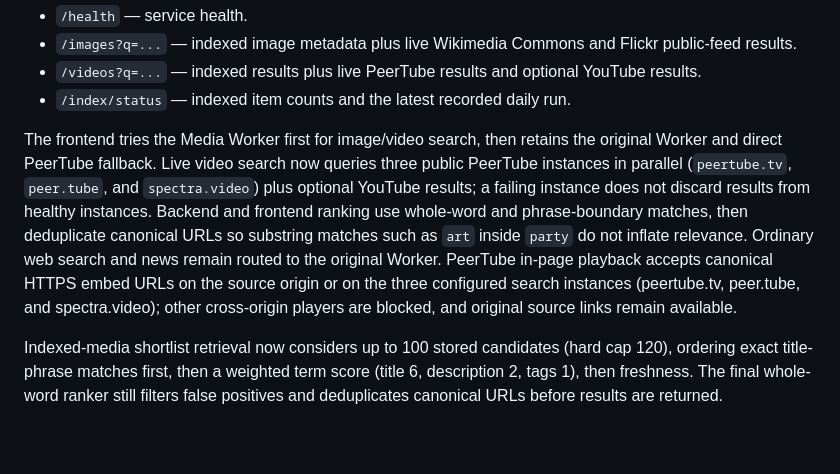
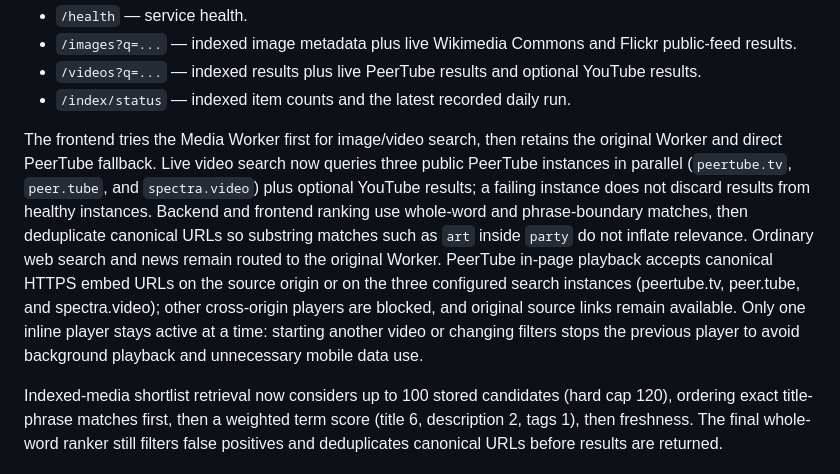
Before and after one commit to henrymeraldcompany-bit/henry-search, a Markdown page: README.md, the part around one of its changes. GitHub-like rendering; blank space fills up the shorter version.

Commit message:
Refresh media index and playback documentation

```diff
--- a/README.md
+++ b/README.md
@@ -22,7 +22,7 @@ A phone-friendly search website with category tabs for web search, images, news,
 - `/videos?q=...` — indexed results plus live PeerTube results and optional YouTube results.
 - `/index/status` — indexed item counts and the latest recorded daily run.
 
-The frontend tries the Media Worker first for image/video search, then retains the original Worker and direct PeerTube fallback. Live video search now queries three public PeerTube instances in parallel (`peertube.tv`, `peer.tube`, and `spectra.video`) plus optional YouTube results; a failing instance does not discard results from healthy instances. Backend and frontend ranking use whole-word and phrase-boundary matches, then deduplicate canonical URLs so substring matches such as `art` inside `party` do not inflate relevance. Ordinary web search and news remain routed to the original Worker. PeerTube in-page playback accepts canonical HTTPS embed URLs on the source origin or on the three configured search instances (peertube.tv, peer.tube, and spectra.video); other cross-origin players are blocked, and original source links remain available.
+The frontend tries the Media Worker first for image/video search, then retains the original Worker and direct PeerTube fallback. Live video search now queries three public PeerTube instances in parallel (`peertube.tv`, `peer.tube`, and `spectra.video`) plus optional YouTube results; a failing instance does not discard results from healthy instances. Backend and frontend ranking use whole-word and phrase-boundary matches, then deduplicate canonical URLs so substring matches such as `art` inside `party` do not inflate relevance. Ordinary web search and news remain routed to the original Worker. PeerTube in-page playback accepts canonical HTTPS embed URLs on the source origin or on the three configured search instances (peertube.tv, peer.tube, and spectra.video); other cross-origin players are blocked, and original source links remain available. Only one inline player stays active at a time: starting another video or changing filters stops the previous player to avoid background playback and unnecessary mobile data use.
 
 Indexed-media shortlist retrieval now considers up to 100 stored candidates (hard cap 120), ordering exact title-phrase matches first, then a weighted term score (title 6, description 2, tags 1), then freshness. The final whole-word ranker still filters false positives and deduplicates canonical URLs before results are returned.
 
```
Also changed, not shown: other parts of README.md (+1 -1 lines).
